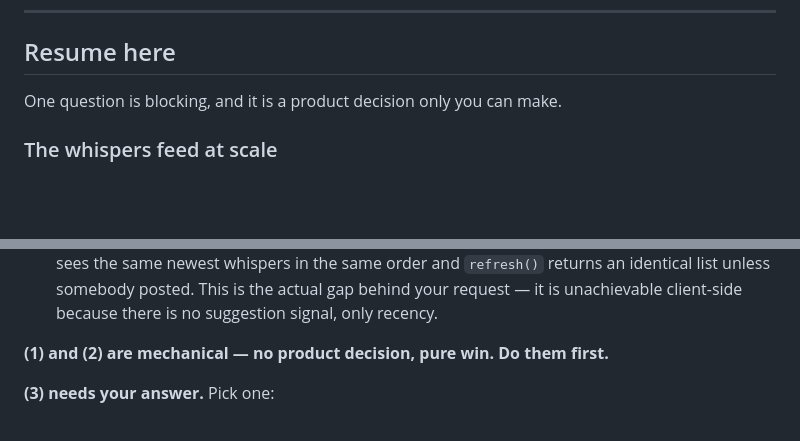
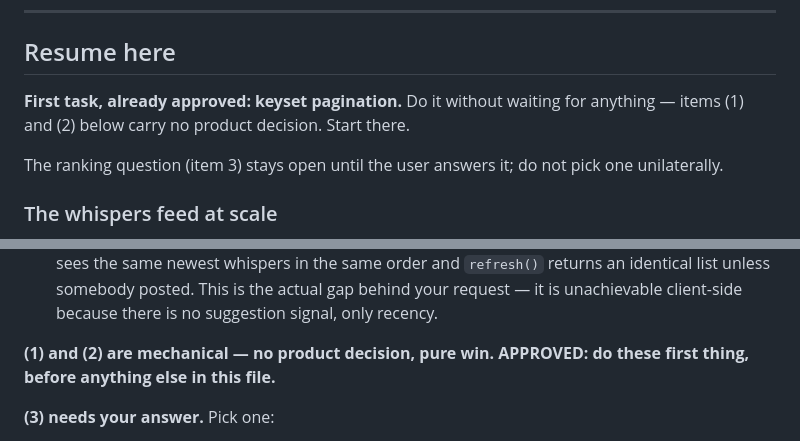
Before and after one commit to Hugues6221394/venttley, a Markdown page: docs/SESSION-STATE.md, 2 parts joined by grey strips. GitHub-like rendering; blank space fills up the shorter version.

Commit message:
docs: mark keyset pagination as the approved first task
User approved the mechanical half (keyset cursor, dropping offset) to start with,
before the feed ranking question is settled. The ranking decision stays open and
must not be chosen unilaterally.

Co-Authored-By: Claude Opus 5 (1M context) <noreply@anthropic.com>

```diff
--- a/docs/SESSION-STATE.md
+++ b/docs/SESSION-STATE.md
@@ -11,7 +11,11 @@ belongs to the other agent.
 
 ## Resume here
 
-One question is blocking, and it is a product decision only you can make.
+**First task, already approved: keyset pagination.** Do it without waiting for
+anything — items (1) and (2) below carry no product decision. Start there.
+
+The ranking question (item 3) stays open until the user answers it; do not pick
+one unilaterally.
 
 ### The whispers feed at scale
 
@@ -35,7 +39,8 @@ implementation, there are three separate problems:
    actual gap behind your request — it is unachievable client-side because there
    is no suggestion signal, only recency.
 
-**(1) and (2) are mechanical — no product decision, pure win. Do them first.**
+**(1) and (2) are mechanical — no product decision, pure win. APPROVED: do these
+first thing, before anything else in this file.**
 
 **(3) needs your answer.** Pick one:
 
```
